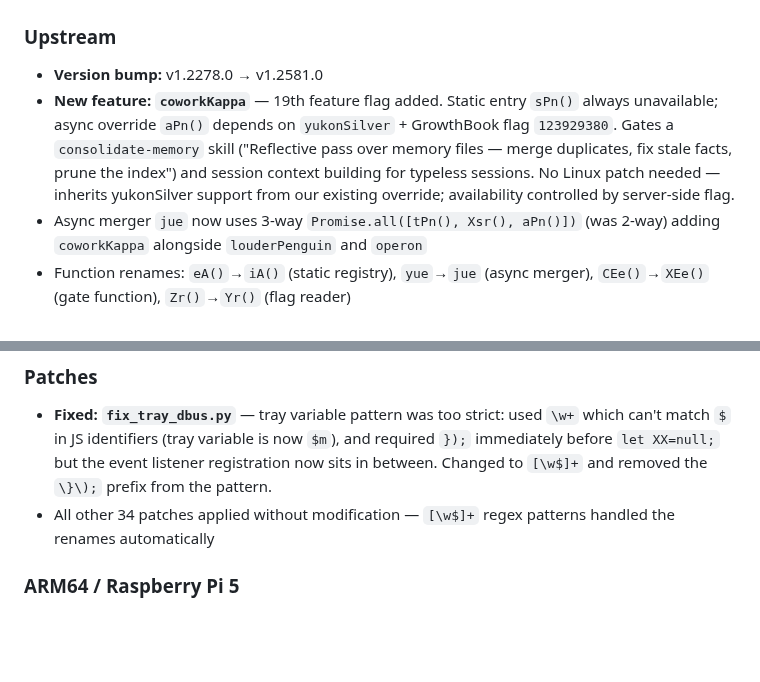
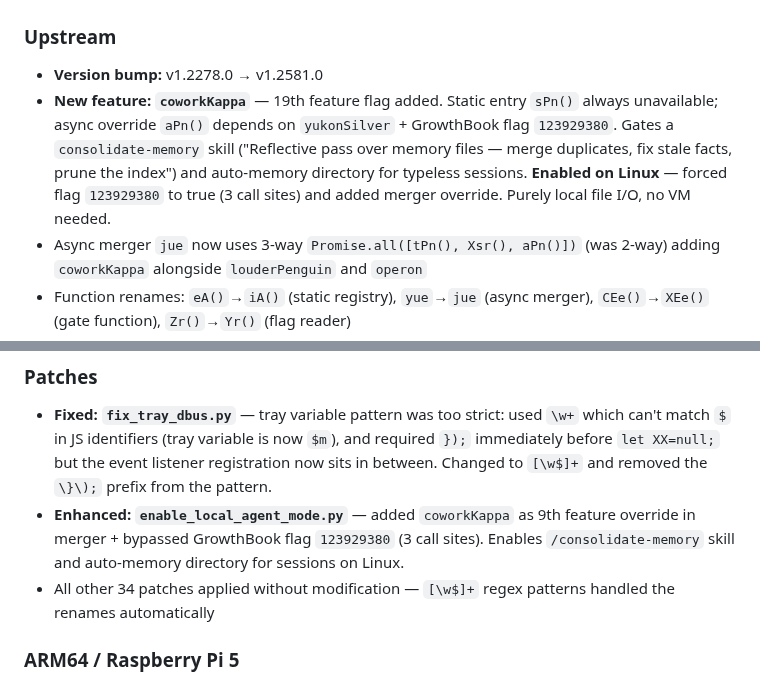
Before and after one commit to patrickjaja/claude-desktop-bin, a Markdown page: CHANGELOG.md, 2 parts joined by grey strips. GitHub-like rendering; blank space fills up the shorter version.

```diff
--- a/CHANGELOG.md
+++ b/CHANGELOG.md
@@ -6,7 +6,7 @@ All notable changes to claude-desktop-bin AUR package will be documented in this
 
 ### Upstream
 - **Version bump:** v1.2278.0 → v1.2581.0
-- **New feature: `coworkKappa`** — 19th feature flag added. Static entry `sPn()` always unavailable; async override `aPn()` depends on `yukonSilver` + GrowthBook flag `123929380`. Gates a `consolidate-memory` skill ("Reflective pass over memory files — merge duplicates, fix stale facts, prune the index") and session context building for typeless sessions. No Linux patch needed — inherits yukonSilver support from our existing override; availability controlled by server-side flag.
+- **New feature: `coworkKappa`** — 19th feature flag added. Static entry `sPn()` always unavailable; async override `aPn()` depends on `yukonSilver` + GrowthBook flag `123929380`. Gates a `consolidate-memory` skill ("Reflective pass over memory files — merge duplicates, fix stale facts, prune the index") and auto-memory directory for typeless sessions. **Enabled on Linux** — forced flag `123929380` to true (3 call sites) and added merger override. Purely local file I/O, no VM needed.
 - Async merger `jue` now uses 3-way `Promise.all([tPn(), Xsr(), aPn()])` (was 2-way) adding `coworkKappa` alongside `louderPenguin` and `operon`
 - Function renames: `eA()`→`iA()` (static registry), `yue`→`jue` (async merger), `CEe()`→`XEe()` (gate function), `Zr()`→`Yr()` (flag reader)
 - Platform variables renamed: `vs`→`_s` (win32), `IOe`→`c3e` (darwin||win32)
@@ -16,6 +16,7 @@ All notable changes to claude-desktop-bin AUR package will be documented in this
 
 ### Patches
 - **Fixed: `fix_tray_dbus.py`** — tray variable pattern was too strict: used `\w+` which can't match `$` in JS identifiers (tray variable is now `$m`), and required `});` immediately before `let XX=null;` but the event listener registration now sits in between. Changed to `[\w$]+` and removed the `\}\);` prefix from the pattern.
+- **Enhanced: `enable_local_agent_mode.py`** — added `coworkKappa` as 9th feature override in merger + bypassed GrowthBook flag `123929380` (3 call sites). Enables `/consolidate-memory` skill and auto-memory directory for sessions on Linux.
 - All other 34 patches applied without modification — `[\w$]+` regex patterns handled the renames automatically
 
 ### ARM64 / Raspberry Pi 5
```
Also changed, not shown: CLAUDE_FEATURE_FLAGS.md (+3 -3 lines).
